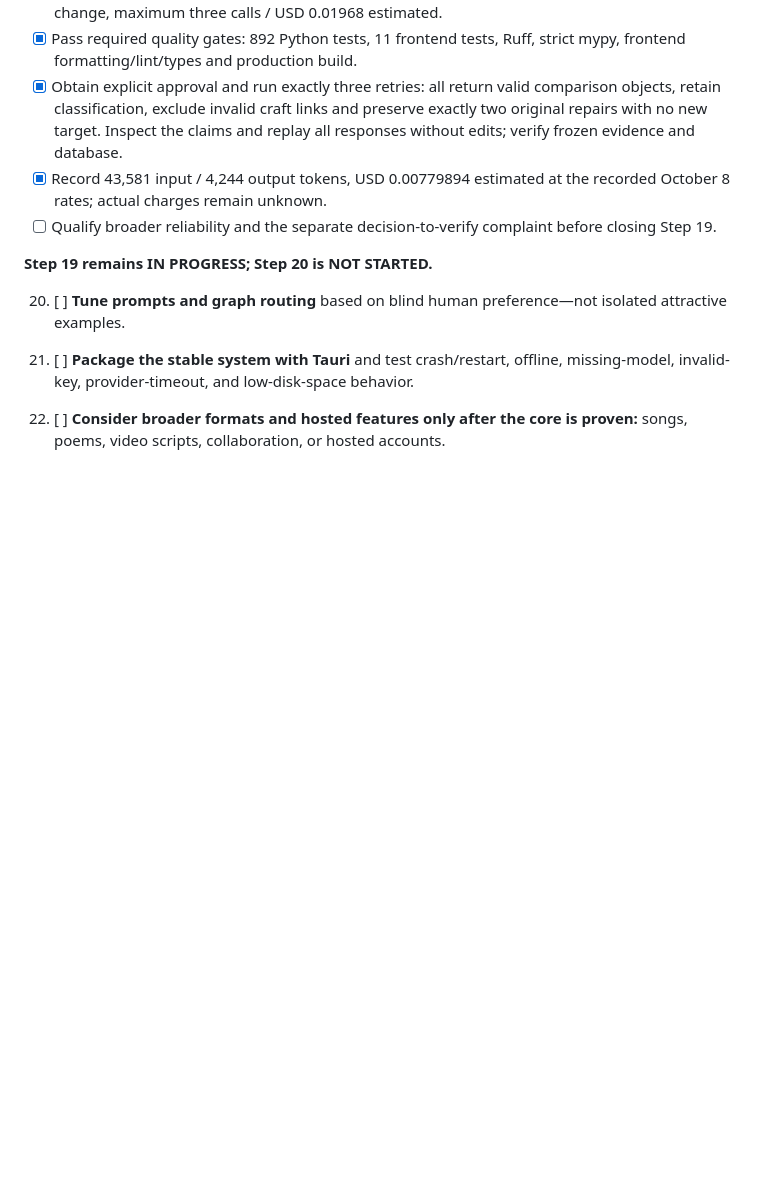
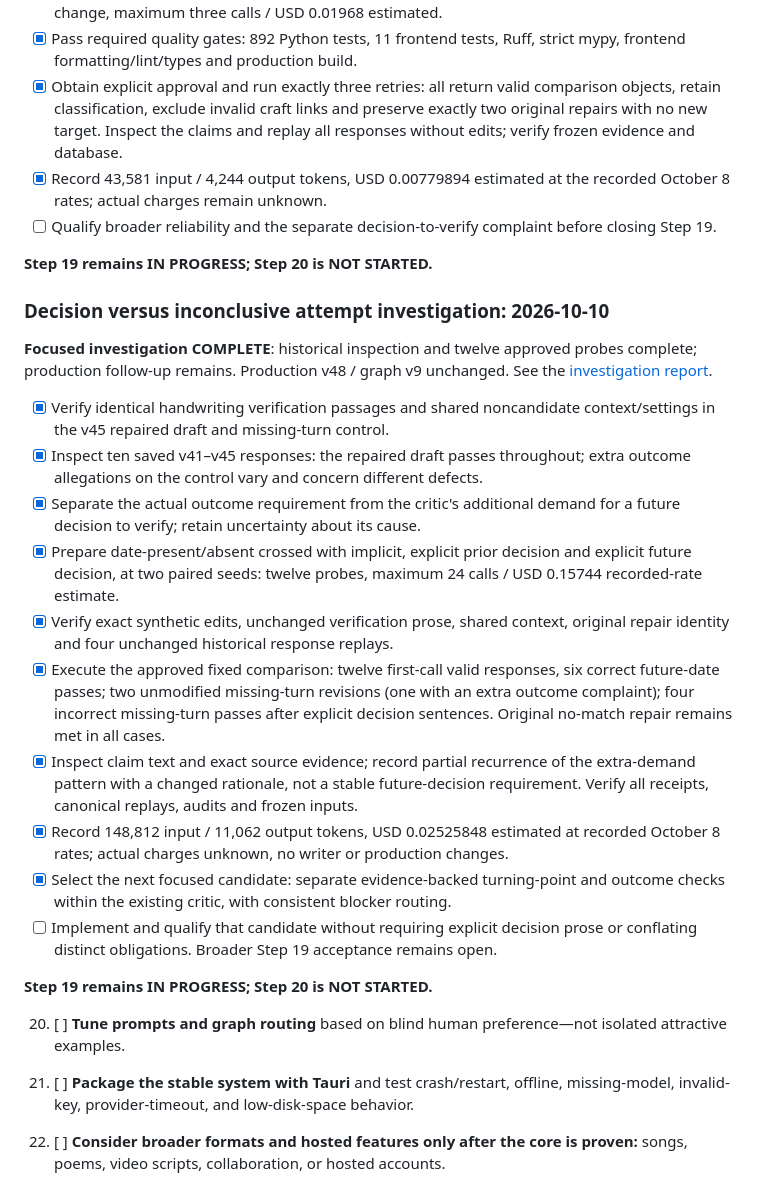
Before and after one commit to sasadjukic/openHollywood, a Markdown page: open_hollywood_bible/step_by_step_implementation.md, the part around the change. Drawn GitHub-style; blank space fills up the shorter version.

Commit message:
docs: investigating the critic's judgement

```diff
--- a/open_hollywood_bible/step_by_step_implementation.md
+++ b/open_hollywood_bible/step_by_step_implementation.md
@@ -2656,6 +2656,39 @@ retry policy 15. See the [v48 report](../docs/benchmark_reports/comparison-shape
 
 **Step 19 remains IN PROGRESS; Step 20 is NOT STARTED.**
 
+### Decision versus inconclusive attempt investigation: 2026-10-10
+
+**Focused investigation COMPLETE**: historical inspection and twelve approved
+probes complete; production follow-up remains. Production v48 / graph v9 unchanged.
+See the [investigation report](../docs/benchmark_reports/decision-vs-attempt-v48-2026-10-10.md).
+
+- [x] Verify identical handwriting verification passages and shared noncandidate
+  context/settings in the v45 repaired draft and missing-turn control.
+- [x] Inspect ten saved v41–v45 responses: the repaired draft passes throughout;
+  extra outcome allegations on the control vary and concern different defects.
+- [x] Separate the actual outcome requirement from the critic's additional demand
+  for a future decision to verify; retain uncertainty about its cause.
+- [x] Prepare date-present/absent crossed with implicit, explicit prior decision
+  and explicit future decision, at two paired seeds: twelve probes, maximum
+  24 calls / USD 0.15744 recorded-rate estimate.
+- [x] Verify exact synthetic edits, unchanged verification prose, shared context,
+  original repair identity and four unchanged historical response replays.
+- [x] Execute the approved fixed comparison: twelve first-call valid responses,
+  six correct future-date passes; two unmodified missing-turn revisions (one with
+  an extra outcome complaint); four incorrect missing-turn passes after explicit
+  decision sentences. Original no-match repair remains met in all cases.
+- [x] Inspect claim text and exact source evidence; record partial recurrence of
+  the extra-demand pattern with a changed rationale, not a stable future-decision
+  requirement. Verify all receipts, canonical replays, audits and frozen inputs.
+- [x] Record 148,812 input / 11,062 output tokens, USD 0.02525848 estimated at
+  recorded October 8 rates; actual charges unknown, no writer or production changes.
+- [x] Select the next focused candidate: separate evidence-backed turning-point
+  and outcome checks within the existing critic, with consistent blocker routing.
+- [ ] Implement and qualify that candidate without requiring explicit decision
+  prose or conflating distinct obligations. Broader Step 19 acceptance remains open.
+
+**Step 19 remains IN PROGRESS; Step 20 is NOT STARTED.**
+
 20. [ ] **Tune prompts and graph routing** based on blind human preference—not isolated attractive examples.
 
 21. [ ] **Package the stable system with Tauri** and test crash/restart, offline, missing-model, invalid-key, provider-timeout, and low-disk-space behavior.
```
Also changed, not shown: docs/benchmark_reports/decision-vs-attempt-v48-2026-10-10.md (added, +218 -0 lines).
